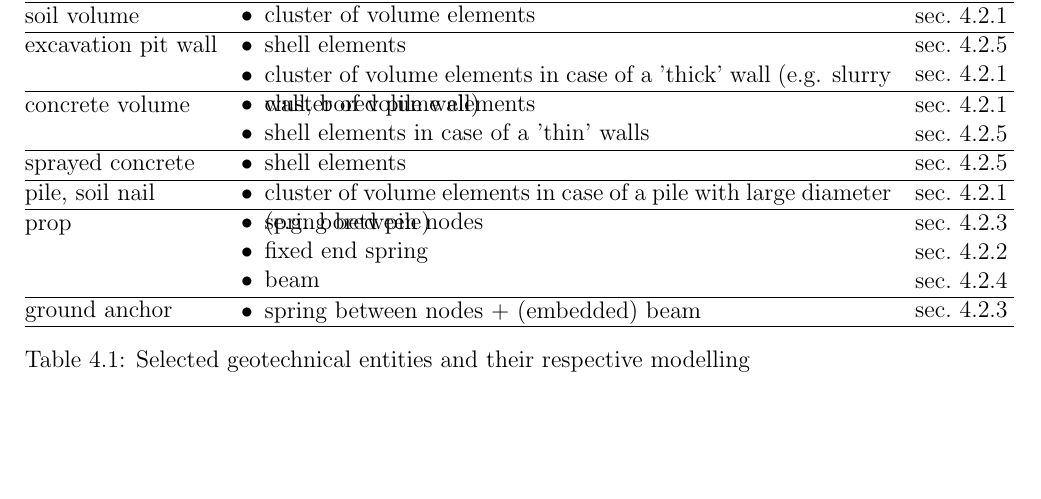
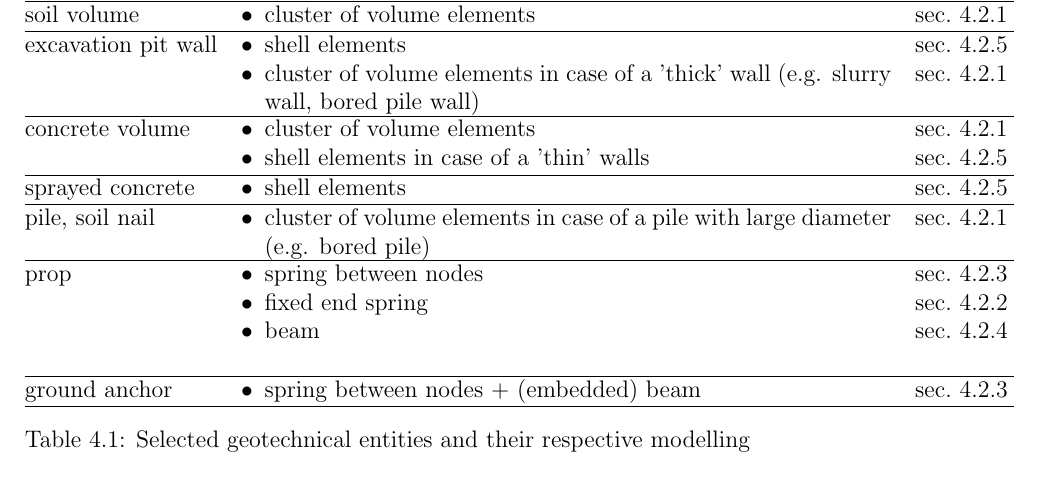
Before and after one commit to jmeier/geotechnical-simulations-with-moose, a LaTeX document (geotechnical-simulations-with-moose.tex): part of page 9 of 20 before the commit and part of page 10 of 20 after it, cut so that both start at the same text, the shorter picture padded with empty space. Compiled offline with pdfLaTeX.

Commit message:
improved "bulleted" command

```diff
--- a/geotechnical-simulations-with-moose.tex
+++ b/geotechnical-simulations-with-moose.tex
@@ -97,8 +97,13 @@
         \texttt{\textcolor{blue}{#1}}%
     }
 
+    % Bulleted command: insert a sing bulleted item without any margins
     \newcommandx{\bulleted}[1]{%
-        \begin{itemize}[wide=0pt, leftmargin=*, noitemsep, topsep=0pt, label=\textbullet, before=\vspace{-\dimexpr\baselineskip - 6pt}, after=\vspace*{-\dimexpr\baselineskip}]\item #1 \end{itemize}%
+        \begin{minipage}[t]{\linewidth}
+            \begin{itemize}[nosep, leftmargin=1em, labelwidth=*,align=left]
+                \item #1
+            \end{itemize}
+        \end{minipage}
     }
 
     \usepackage{filemod}
```
